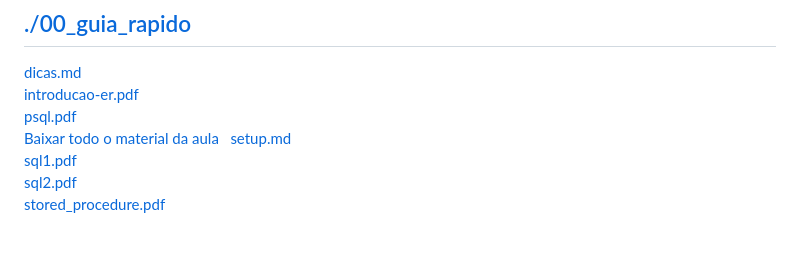
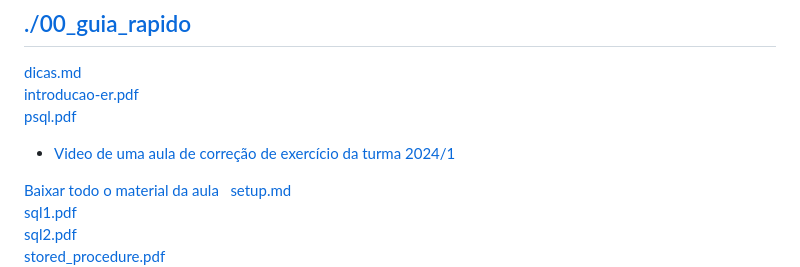
Before and after one commit to IgorAvilaPereira/pbd2026_1sem, a Markdown page: README.md, the part around the change. GitHub-like rendering; blank space fills up the shorter version.

Commit message:
atualizando

```diff
--- a/README.md
+++ b/README.md
@@ -3,6 +3,8 @@
 [dicas.md](https://github.com/IgorAvilaPereira/pbd2026_1sem/blob/main/./00_guia_rapido/dicas.md) <br>
 [introducao-er.pdf](https://github.com/IgorAvilaPereira/pbd2026_1sem/blob/main/./00_guia_rapido/introducao-er.pdf) <br>
 [psql.pdf](https://github.com/IgorAvilaPereira/pbd2026_1sem/blob/main/./00_guia_rapido/psql.pdf) <br>
+* [Video de uma aula de correção de exercício da turma 2024/1](https://youtu.be/4QV7aiZMETE)
+
 [Baixar todo o material da aula](https://download-directory.github.io/?url=http://github.com/IgorAvilaPereira/pbd2026_1sem/tree/main/00_guia_rapido)
 &nbsp;
 [setup.md](https://github.com/IgorAvilaPereira/pbd2026_1sem/blob/main/./00_guia_rapido/setup.md) <br>
```
